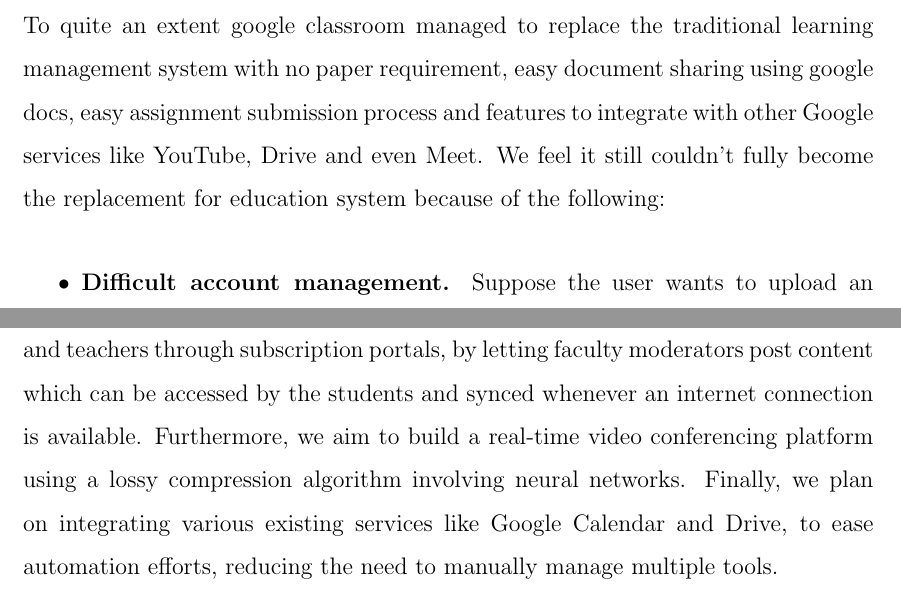
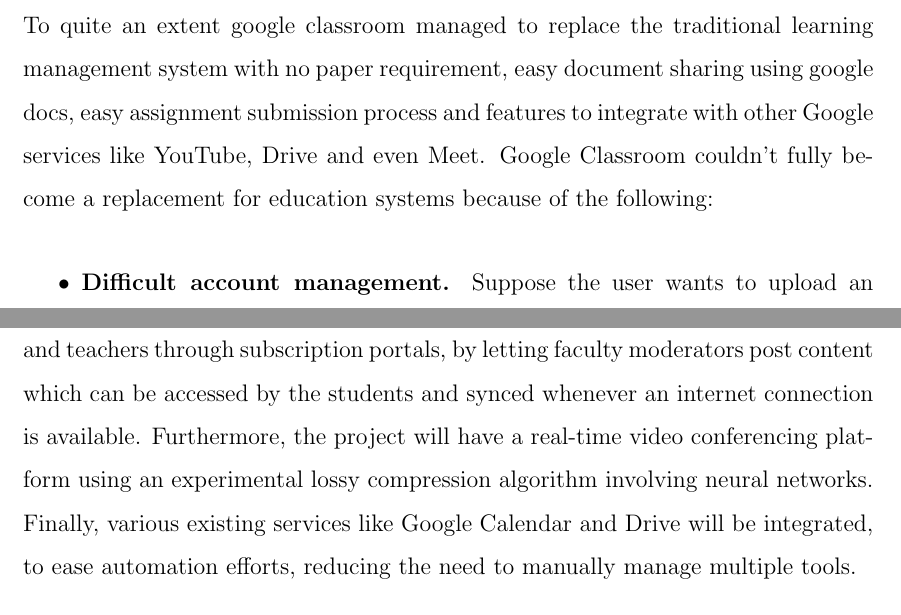
Before and after one commit to yashdiniz/focusa2021, a LaTeX document (report/main.tex, which reads report/chapters/1-introduction.tex): two parts of pages 11 and 13 of 68, joined at a grey line, cut so that both start at the same text. Compiled offline with pdfLaTeX.

Commit message:
Formalised a few sentences. Reframed to pronoun-neutral.

```diff
--- a/report/chapters/1-introduction.tex
+++ b/report/chapters/1-introduction.tex
@@ -45,7 +45,7 @@ To quite an extent google classroom managed to replace the traditional
 learning management system with no paper requirement, easy document sharing using google docs,
 easy assignment submission process and features to integrate with other Google services
 like YouTube, Drive and even Meet.
-We feel it still couldn’t fully become the replacement for education system because of the following:
+Google Classroom couldn't fully become a replacement for education systems because of the following:
 
 \begin{itemize}
     \item \textbf{Difficult account management.} Suppose the user wants to upload an assignment onto the classroom for submission,
@@ -94,10 +94,10 @@ Our project aims to deliver a scalable web services framework which is easy to w
 for both the developer and the customers. It will allow connecting students and teachers
 through subscription portals, by letting faculty moderators post content which can be accessed
 by the students and synced whenever an internet connection is available.
-Furthermore, we aim to build a real-time video conferencing platform using a lossy compression
-algorithm involving neural networks.
-Finally, we plan on integrating various existing services like Google Calendar and Drive,
-to ease automation efforts, reducing the need to manually manage multiple tools.
+Furthermore, the project will have a real-time video conferencing platform
+using an experimental lossy compression algorithm involving neural networks.
+Finally, various existing services like Google Calendar and Drive will be integrated, to ease
+automation efforts, reducing the need to manually manage multiple tools.
 
 \section{Purpose of the Project}
 
```
